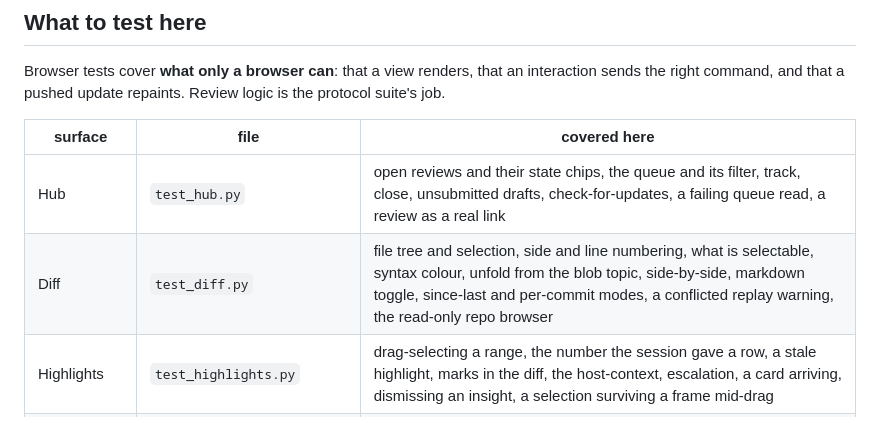
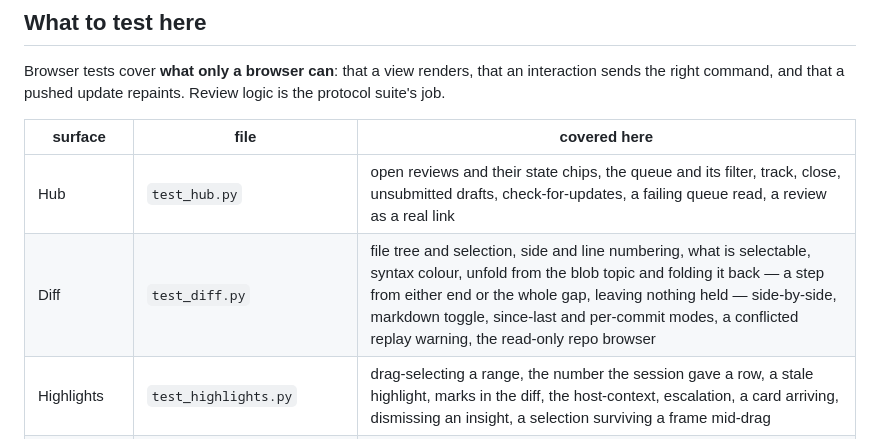
Before and after one commit to Joacchim/review-mate-prototype, a Markdown page: docs/testing/web-ui.md, the part around the change. Drawn GitHub-style.

```diff
--- a/docs/testing/web-ui.md
+++ b/docs/testing/web-ui.md
@@ -130,7 +130,7 @@ right command, and that a pushed update repaints. Review logic is the protocol s
 | surface | file | covered here |
 |---|---|---|
 | Hub | `test_hub.py` | open reviews and their state chips, the queue and its filter, track, close, unsubmitted drafts, check-for-updates, a failing queue read, a review as a real link |
-| Diff | `test_diff.py` | file tree and selection, side and line numbering, what is selectable, syntax colour, unfold from the blob topic, side-by-side, markdown toggle, since-last and per-commit modes, a conflicted replay warning, the read-only repo browser |
+| Diff | `test_diff.py` | file tree and selection, side and line numbering, what is selectable, syntax colour, unfold from the blob topic and folding it back — a step from either end or the whole gap, leaving nothing held — side-by-side, markdown toggle, since-last and per-commit modes, a conflicted replay warning, the read-only repo browser |
 | Highlights | `test_highlights.py` | drag-selecting a range, the number the session gave a row, a stale highlight, marks in the diff, the host-context, escalation, a card arriving, dismissing an insight, a selection surviving a frame mid-drag |
 | Channels | `test_channels.py` | the two channels as tabs, that neither can leave by the other, the review as a subject like any other, one chat at a time, and doubting a claim — Claude's or your own |
 | Agent state | `test_agent_state.py` | what the server says is outstanding, and what it says once answered |
```
Also changed, not shown: docs/features.md (+10 -1 lines), docs/images/folding.png (added), 6 other files.
